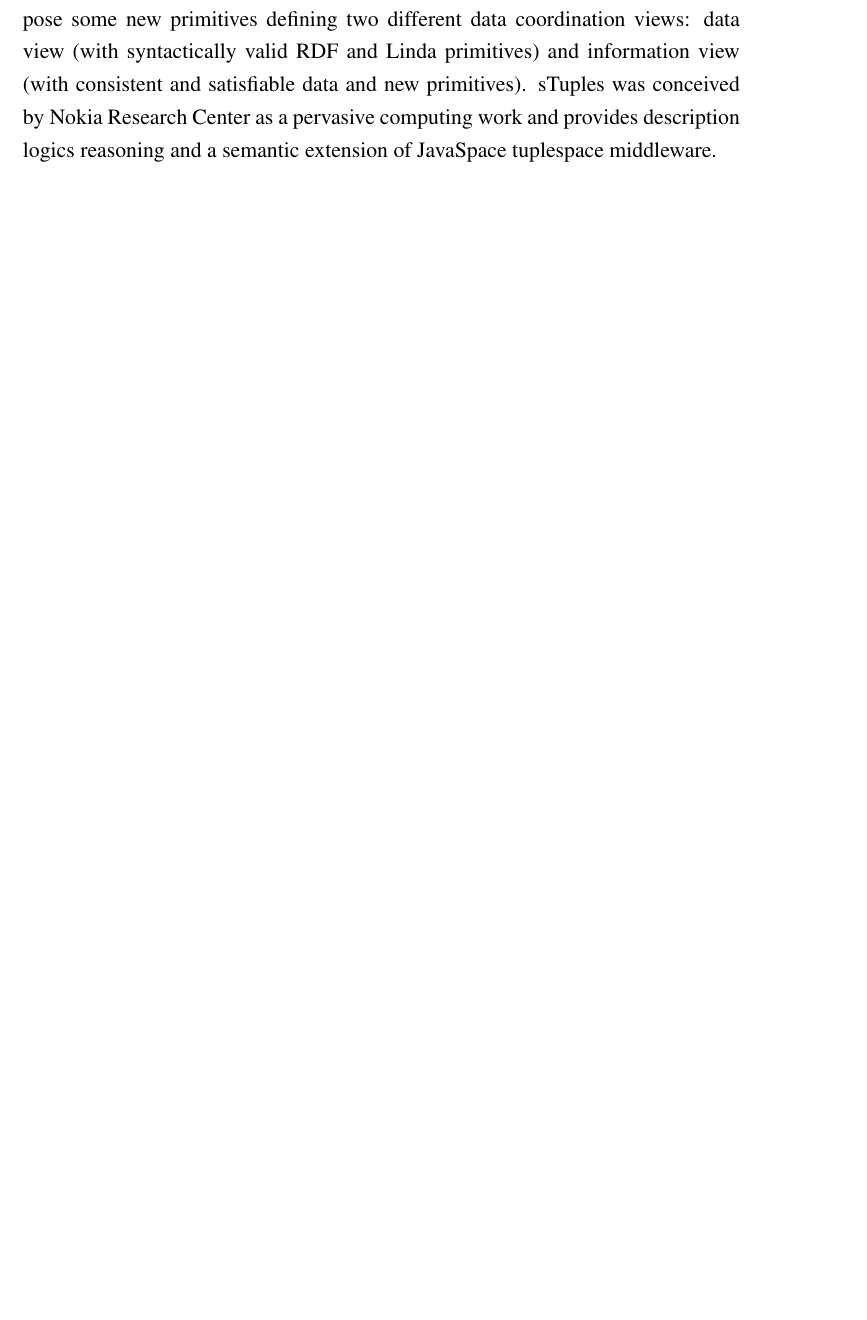
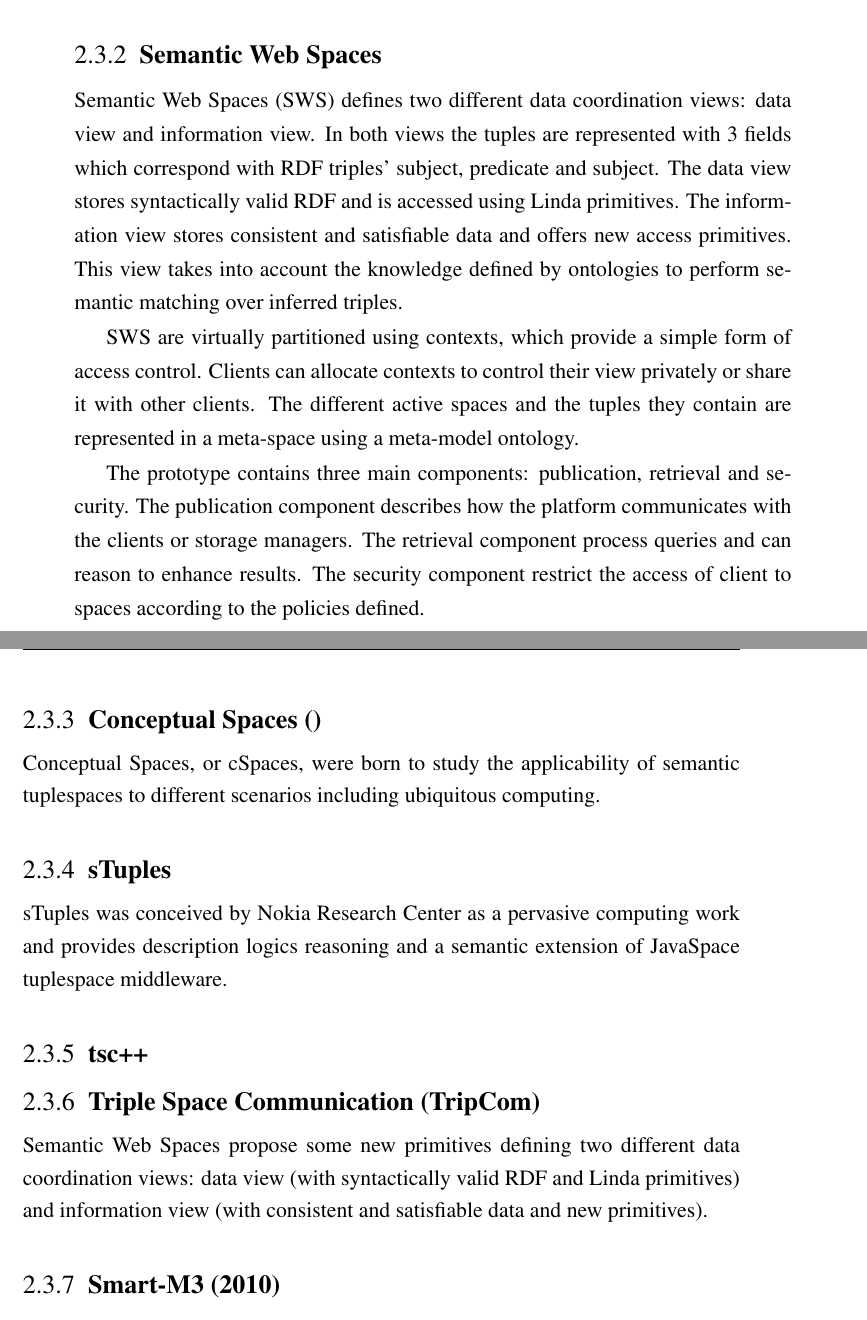
Before and after one commit to gomezgoiri/dissertation, a LaTeX thesis (dissertation.tex, which reads 2_state_of_the_art/3_tsc.tex): part of page 40 of 60 before the commit and two parts of pages 39 and 40 of 62 after it, the two joined at a grey line, cut at the place of the change, the shorter picture padded with empty space. Compiled offline with pdfLaTeX; a LaTeX package or settings file that is missing is left out.

Commit message:
Explicando cd /home/tulvur/documentos/tesisTSC

```diff
--- a/2_state_of_the_art/3_tsc.tex
+++ b/2_state_of_the_art/3_tsc.tex
@@ -60,6 +58,59 @@ To do that, they use a peer-to-peer implementation of a virtual shared data spac
 % decir que ofrece transaccionalidad gracias a CORSO? transactionality
 
 
+
+\subsection{Semantic Web Spaces}
+
+% modelo propuesto
+Semantic Web Spaces (SWS) defines two different data coordination views: data view and information view.
+In both views the tuples are represented with 3 fields which correspond with RDF triples' subject, predicate and subject.
+The data view stores syntactically valid RDF and is accessed using Linda primitives.
+The information view stores consistent and satisfiable data and offers new access primitives.
+This view takes into account the knowledge defined by ontologies to perform semantic matching over inferred triples.
+
+% cosas relativas al despliegue
+SWS are virtually partitioned using contexts, which provide a simple form of access control.
+Clients can allocate contexts to control their view privately or share it with other clients. % This allow clustering ¿WTF?
+The different active spaces and the tuples they contain are represented in a meta-space using a meta-model ontology.
+
+% arquitectura
+The prototype contains three main components: publication, retrieval and security.
+The publication component describes how the platform communicates with the clients or storage managers.
+The retrieval component process queries and can reason to enhance results. % no se razona cada vez que se inserta una tupla
+The security component restrict the access of client to spaces according to the policies defined.  % hablan de agentes
+% dicen que experimentaron problemas de escalabilidad
+
+
+\subsection{Conceptual Spaces ()}
+
+Conceptual Spaces, or cSpaces, were born to study the applicability of semantic tuplespaces to different scenarios including ubiquitous computing.
+
+
+\subsection{sTuples}
+ sTuples was conceived by Nokia Research Center as a pervasive
+computing work and provides description logics reasoning and a semantic extension of JavaSpace tuplespace middleware.
+
+
+
+\subsection{tsc++}
+
+
+\subsection{Triple Space Communication (TripCom)}
+% modelo propuesto
+Semantic Web Spaces propose some new primitives defining
+two different data coordination views: data view (with syntactically valid RDF and Linda primitives) and information view
+(with consistent and satisfiable data and new primitives).
+% definen 2 vistas con primitivas
+% los espacios pueden ser nested o flat
+% tuplas son tripletas (3 campos)
+
+% cosas relativas al despliegue
+
+
+% arquitectura
+
+
+\subsection{Smart-M3 (2010)}
 
 \subsection{TuCSoN (2012)}
 
```
Also changed, not shown: 2_state_of_the_art/3_tsc.tex (25 more changed lines).
